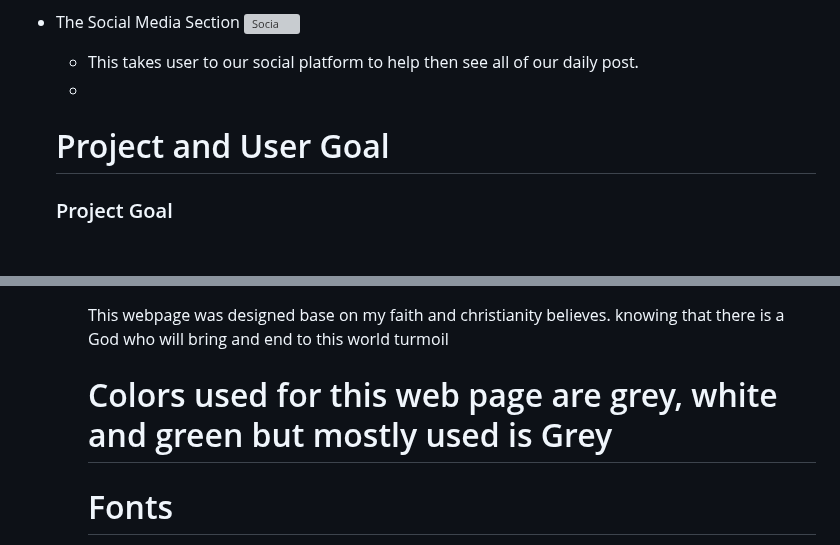
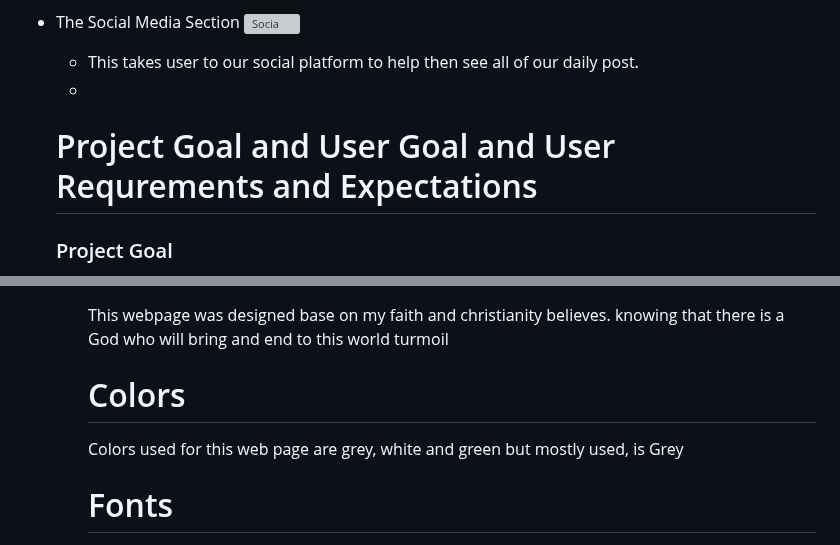
Before and after one commit to Elvisthegreat/perfect-world, a Markdown page: README.md, 2 parts joined by grey strips. Rendered like a GitHub page; blank space fills up the shorter version; grey boxes are pictures that could not be loaded.

```diff
--- a/README.md
+++ b/README.md
@@ -30,7 +31,7 @@ This page is created to bring hope and brightness to people about the future wor
      ![Socia](https://github.com/Elvisthegreat/perfect-world/assets/141064225/52a3544a-d199-49b0-88ab-da70e2711356)
   * This takes user to our social platform to help then see all of our daily post.
   *
-   # Project and User Goal
+   # Project Goal and User Goal and User Requrements and Expectations
    ### Project Goal
     * Is to reach out and bring hope to as many people out there no matter what age, to let many know that there is hope and a new world for everyone
    ### User Goal and User Requrements and Expectations
@@ -49,7 +50,8 @@ This page is created to bring hope and brightness to people about the future wor
   * Website created in a way it doesn't degrades the user experience so people will simply stay away
     # Design Choices
     This webpage was designed base on my faith and christianity believes. knowing that there is a God who will bring and end to this world turmoil
-    # Colors used for this web page are grey, white and green but mostly used is Grey
+    # Colors
+    Colors used for this web page are grey, white and green but mostly used, is Grey
     # Fonts
      'Bakkak One', was used for all the headings 'Cursive' as fallback font and 'Lato' was used for the body and 'san-serif' as fallback
     # Structure
```
Also changed, not shown: other parts of README.md (+7 -6 lines).
